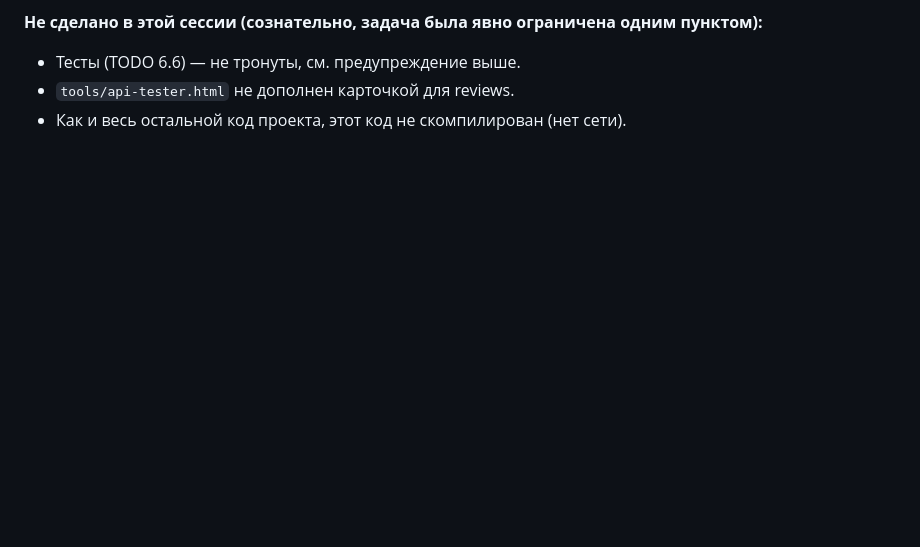
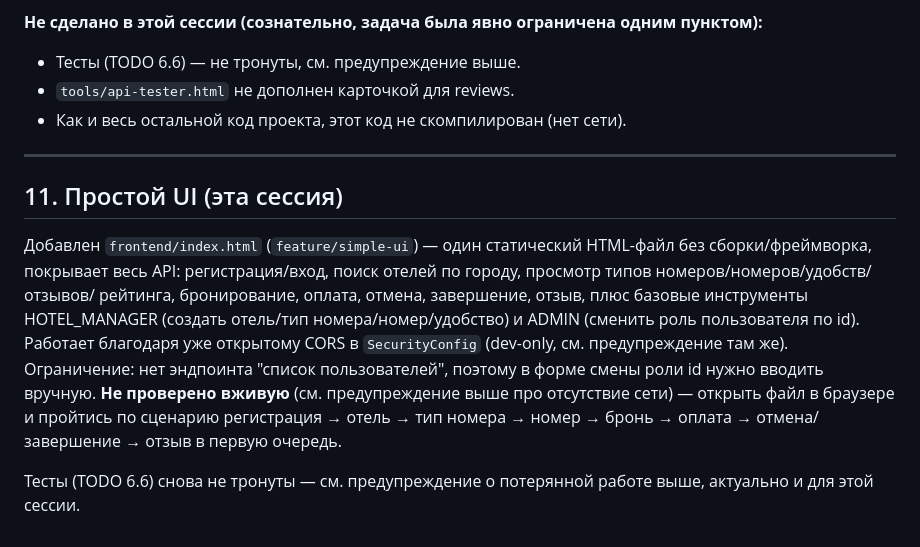
Before and after one commit to AnnaErmoshina/hotel-booking-system, a Markdown page: PROJECT_STATUS.md, the part around the change. Rendered like a GitHub page; blank space fills up the shorter version.

```diff
--- a/PROJECT_STATUS.md
+++ b/PROJECT_STATUS.md
@@ -714,3 +714,23 @@ Service+Controller. Сделано по образцу `AmenityController`/
 - Тесты (TODO 6.6) — не тронуты, см. предупреждение выше.
 - `tools/api-tester.html` не дополнен карточкой для reviews.
 - Как и весь остальной код проекта, этот код не скомпилирован (нет сети).
+
+---
+
+## 11. Простой UI (эта сессия)
+
+Добавлен `frontend/index.html` (`feature/simple-ui`) — один статический
+HTML-файл без сборки/фреймворка, покрывает весь API: регистрация/вход,
+поиск отелей по городу, просмотр типов номеров/номеров/удобств/отзывов/
+рейтинга, бронирование, оплата, отмена, завершение, отзыв, плюс базовые
+инструменты HOTEL_MANAGER (создать отель/тип номера/номер/удобство) и
+ADMIN (сменить роль пользователя по id). Работает благодаря уже
+открытому CORS в `SecurityConfig` (dev-only, см. предупреждение там же).
+Ограничение: нет эндпоинта "список пользователей", поэтому в форме
+смены роли id нужно вводить вручную. **Не проверено вживую** (см.
+предупреждение выше про отсутствие сети) — открыть файл в браузере
+и пройтись по сценарию регистрация → отель → тип номера → номер →
+бронь → оплата → отмена/завершение → отзыв в первую очередь.
+
+Тесты (TODO 6.6) снова не тронуты — см. предупреждение о потерянной
+работе выше, актуально и для этой сессии.
```
Also changed, not shown: README.md (+9 -0 lines).
